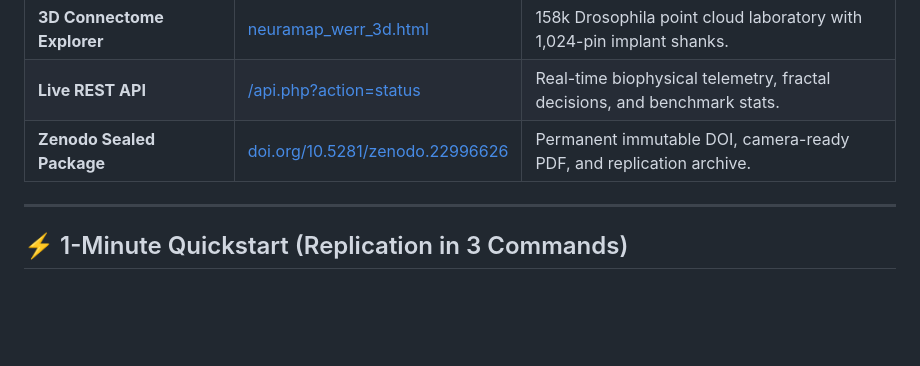
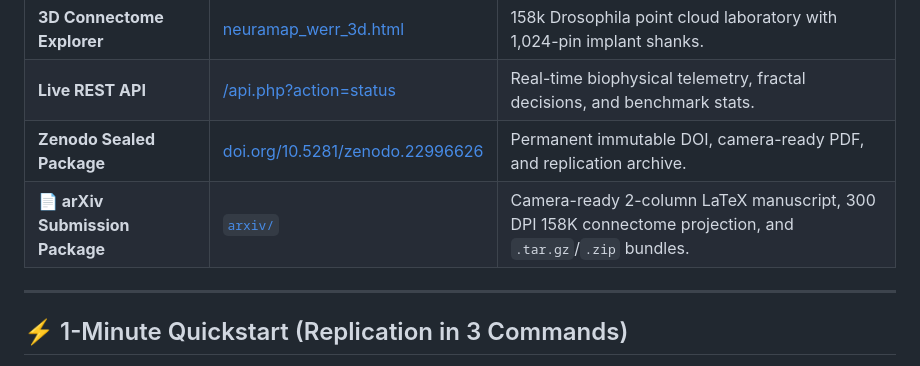
Before and after one commit to Lexovian/WerrSoma, a Markdown page: README.md, the part around one of its changes. Drawn GitHub-style; blank space fills up the shorter version.

Commit message:
docs: add arXiv submission package link and status badge to README

```diff
--- a/README.md
+++ b/README.md
@@ -34,6 +35,7 @@ Experience the platform live in your browser:
 | **3D Connectome Explorer** | [neuramap_werr_3d.html](https://lexovian.pcworm.net/neuramap_werr_3d.html) | 158k Drosophila point cloud laboratory with 1,024-pin implant shanks. |
 | **Live REST API** | [/api.php?action=status](https://lexovian.pcworm.net/api.php?action=status) | Real-time biophysical telemetry, fractal decisions, and benchmark stats. |
 | **Zenodo Sealed Package** | [doi.org/10.5281/zenodo.22996626](https://doi.org/10.5281/zenodo.22996626) | Permanent immutable DOI, camera-ready PDF, and replication archive. |
+| **📄 arXiv Submission Package** | [`arxiv/`](arxiv/) | Camera-ready 2-column LaTeX manuscript, 300 DPI 158K connectome projection, and `.tar.gz`/`.zip` bundles. |
 
 ---
 
```
Also changed, not shown: other parts of README.md (+1 -0 lines).
